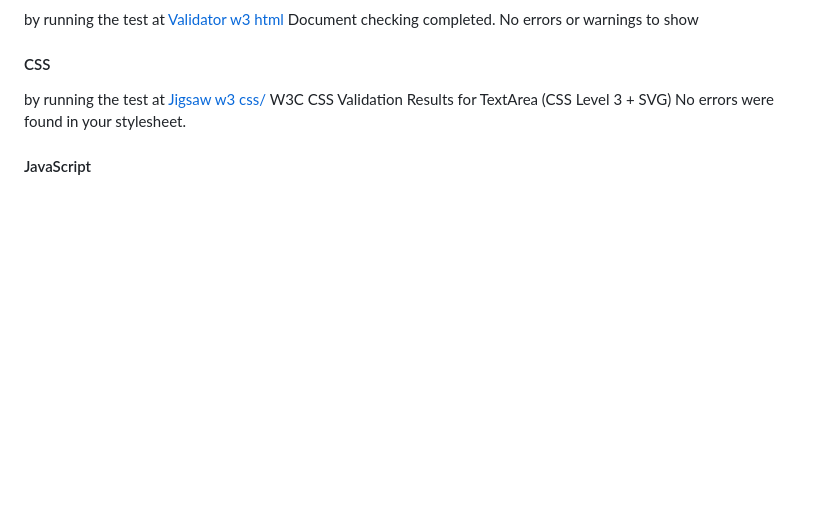
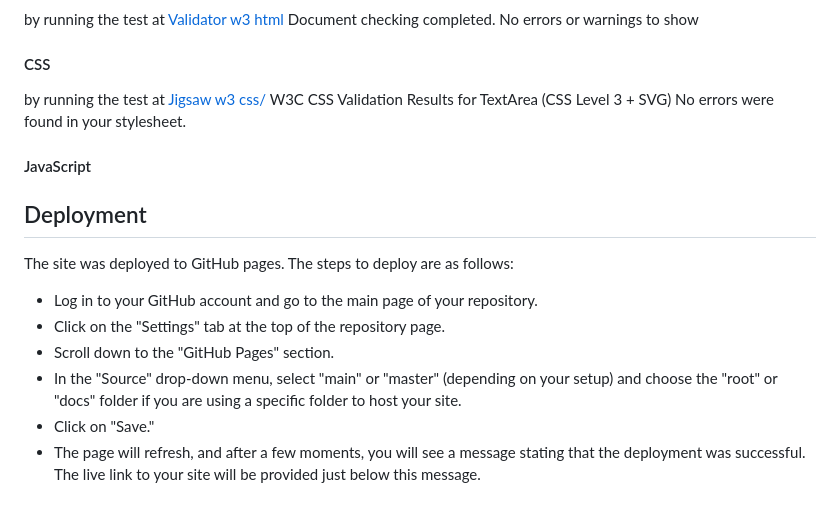
Before and after one commit to atchutchi/xox-winners, a Markdown page: README.md, the part around the change. Drawn GitHub-style; blank space fills up the shorter version.

Commit message:
Add deployment

```diff
--- a/README.md
+++ b/README.md
@@ -83,3 +83,13 @@ W3C CSS Validation Results for TextArea (CSS Level 3 + SVG)
 No errors were found in your stylesheet.
 
 #### JavaScript
+
+
+## Deployment
+The site was deployed to GitHub pages. The steps to deploy are as follows:
+- Log in to your GitHub account and go to the main page of your repository.
+- Click on the "Settings" tab at the top of the repository page.
+- Scroll down to the "GitHub Pages" section.
+- In the "Source" drop-down menu, select "main" or "master" (depending on your setup) and choose the "root" or "docs" folder if you are using a specific folder to host your site.
+- Click on "Save."
+- The page will refresh, and after a few moments, you will see a message stating that the deployment was successful. The live link to your site will be provided just below this message.
```
